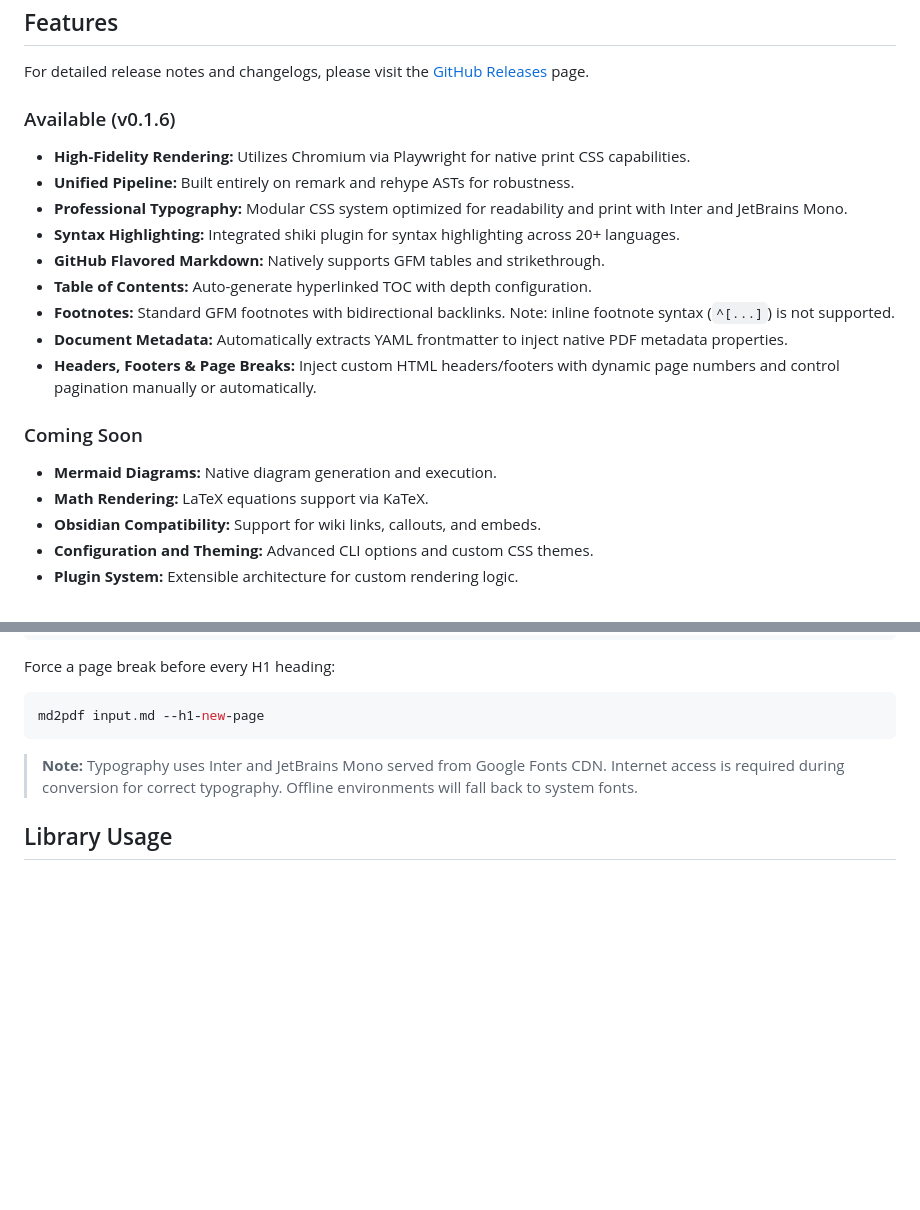
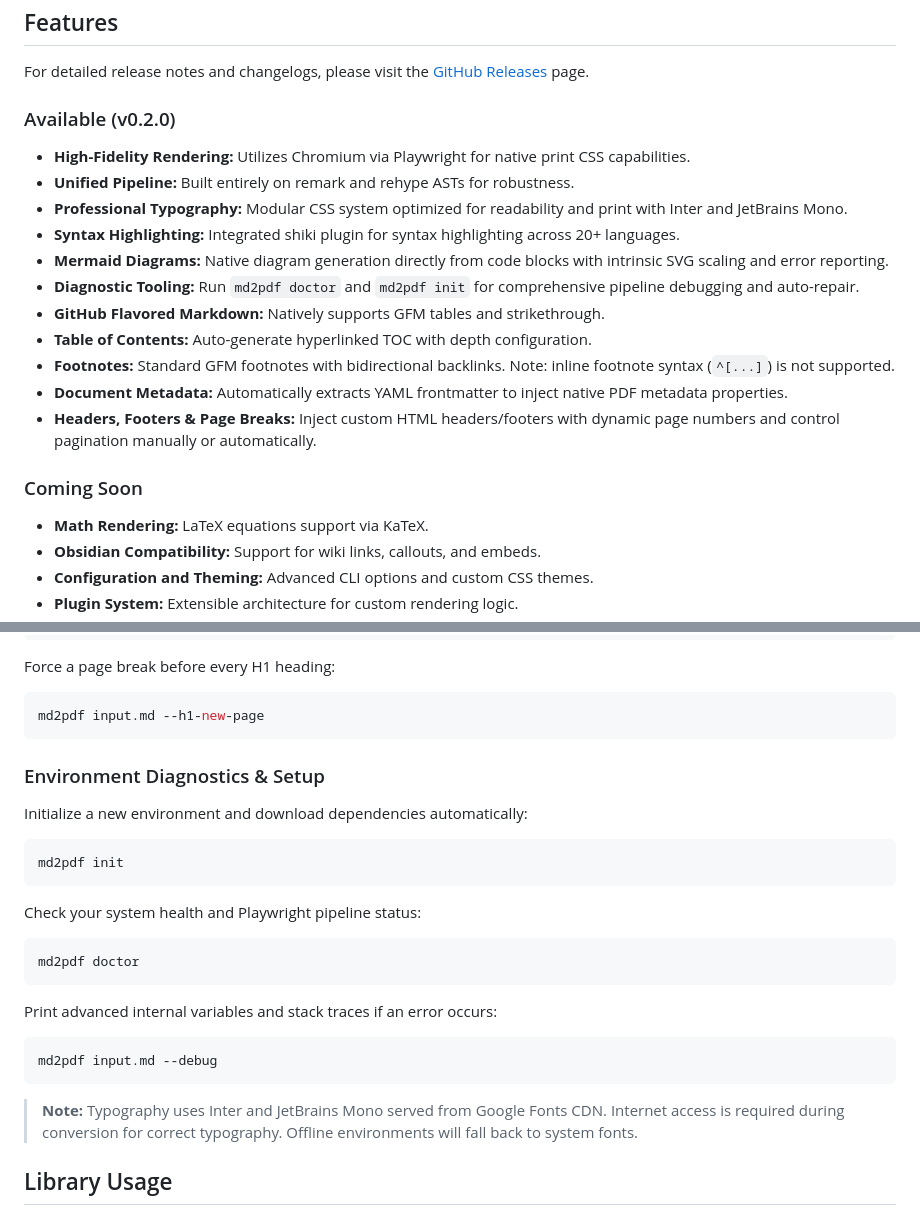
Before and after one commit to amitdevx/md2pdf, a Markdown page: README.md, 2 parts joined by grey strips. GitHub-like rendering; blank space fills up the shorter version.

Commit message:
docs: update README for v0.2.0 features

````diff
--- a/README.md
+++ b/README.md
@@ -10,11 +10,13 @@ Production-quality Markdown to PDF rendering engine for Node.js.
 
 For detailed release notes and changelogs, please visit the [GitHub Releases](https://github.com/amitdevx/md2pdf/releases) page.
 
-### Available (v0.1.6)
+### Available (v0.2.0)
 - **High-Fidelity Rendering:** Utilizes Chromium via Playwright for native print CSS capabilities.
 - **Unified Pipeline:** Built entirely on remark and rehype ASTs for robustness.
 - **Professional Typography:** Modular CSS system optimized for readability and print with Inter and JetBrains Mono.
 - **Syntax Highlighting:** Integrated shiki plugin for syntax highlighting across 20+ languages.
+- **Mermaid Diagrams:** Native diagram generation directly from code blocks with intrinsic SVG scaling and error reporting.
+- **Diagnostic Tooling:** Run `md2pdf doctor` and `md2pdf init` for comprehensive pipeline debugging and auto-repair.
 - **GitHub Flavored Markdown:** Natively supports GFM tables and strikethrough.
 - **Table of Contents:** Auto-generate hyperlinked TOC with depth configuration.
 - **Footnotes:** Standard GFM footnotes with bidirectional backlinks. Note: inline footnote syntax (`^[...]`) is not supported.
@@ -22,7 +24,6 @@ For detailed release notes and changelogs, please visit the [GitHub Releases](ht
 - **Headers, Footers & Page Breaks:** Inject custom HTML headers/footers with dynamic page numbers and control pagination manually or automatically.
 
 ### Coming Soon
-- **Mermaid Diagrams:** Native diagram generation and execution.
 - **Math Rendering:** LaTeX equations support via KaTeX.
 - **Obsidian Compatibility:** Support for wiki links, callouts, and embeds.
 - **Configuration and Theming:** Advanced CLI options and custom CSS themes.
@@ -58,6 +59,22 @@ md2pdf input.md --paper Letter --margin 15mm
 Force a page break before every H1 heading:
 ```bash
 md2pdf input.md --h1-new-page
+```
+
+### Environment Diagnostics & Setup
+Initialize a new environment and download dependencies automatically:
+```bash
+md2pdf init
+```
+
+Check your system health and Playwright pipeline status:
+```bash
+md2pdf doctor
+```
+
+Print advanced internal variables and stack traces if an error occurs:
+```bash
+md2pdf input.md --debug
 ```
 
 > **Note:** Typography uses Inter and JetBrains Mono served from Google Fonts CDN. Internet access is required during conversion for correct typography. Offline environments will fall back to system fonts.
````
